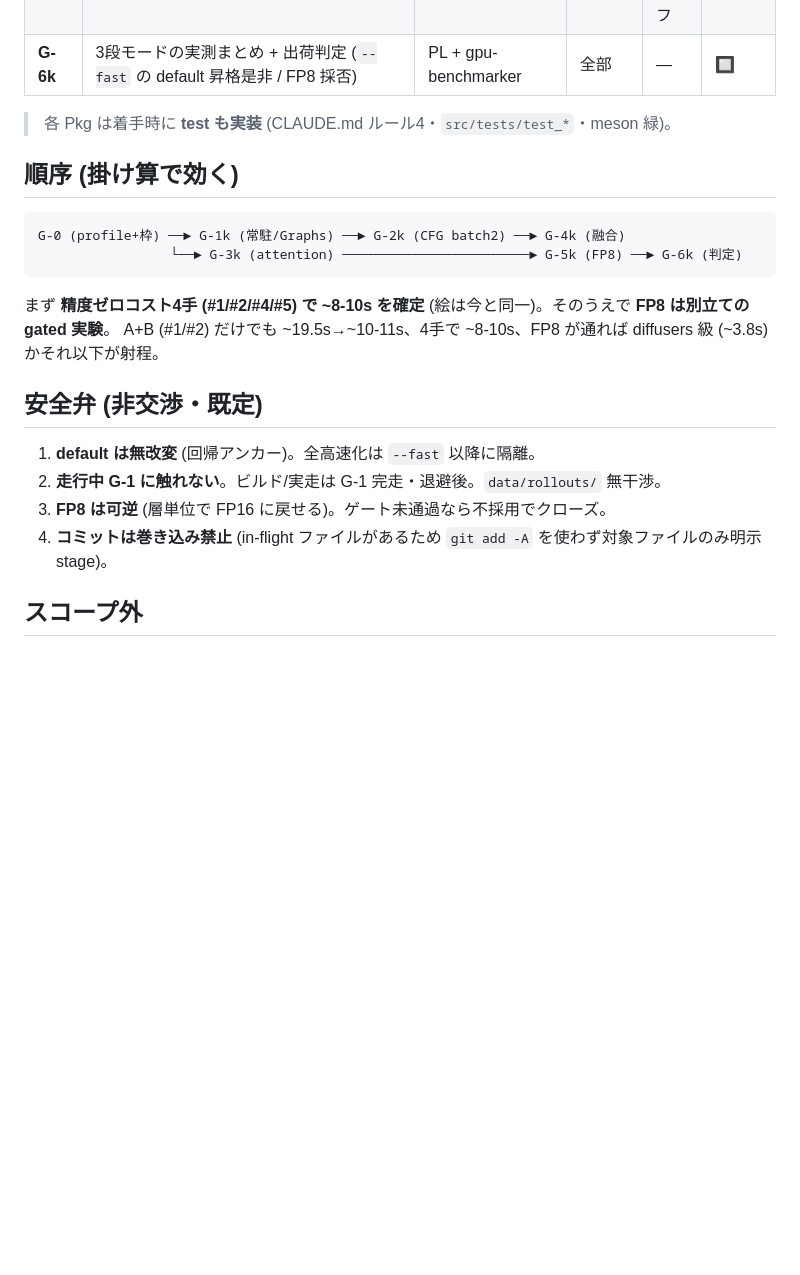
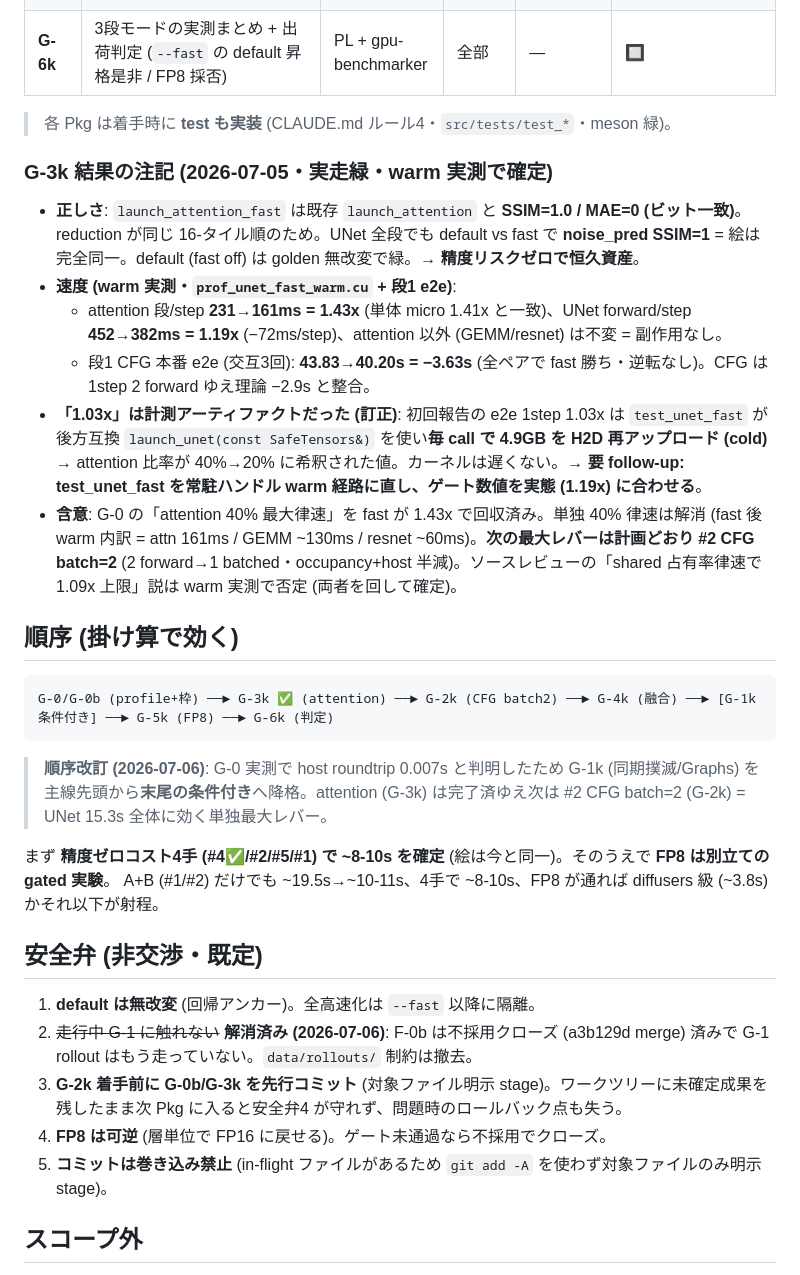
Before and after one commit to sdkikgeneral-spec/dollama, a Markdown page: docs/fast-mode-plan.md, the part around one of its changes. GitHub-like rendering; blank space fills up the shorter version.

````diff
--- a/docs/fast-mode-plan.md
+++ b/docs/fast-mode-plan.md
@@ -121,21 +144,32 @@ default を byte-for-byte 現行のまま残すことで **golden-SSIM 0.999998
 
 > 各 Pkg は着手時に **test も実装** (CLAUDE.md ルール4・`src/tests/test_*`・meson 緑)。
 
+### G-3k 結果の注記 (2026-07-05・実走緑・warm 実測で確定)
+
+- **正しさ**: `launch_attention_fast` は既存 `launch_attention` と **SSIM=1.0 / MAE=0 (ビット一致)**。reduction が同じ 16-タイル順のため。UNet 全段でも default vs fast で **noise_pred SSIM=1** = 絵は完全同一。default (fast off) は golden 無改変で緑。→ **精度リスクゼロで恒久資産**。
+- **速度 (warm 実測・`prof_unet_fast_warm.cu` + 段1 e2e)**:
+  - attention 段/step **231→161ms = 1.43x** (単体 micro 1.41x と一致)、UNet forward/step **452→382ms = 1.19x** (−72ms/step)、attention 以外 (GEMM/resnet) は不変 = 副作用なし。
+  - 段1 CFG 本番 e2e (交互3回): **43.83→40.20s = −3.63s** (全ペアで fast 勝ち・逆転なし)。CFG は 1step 2 forward ゆえ理論 −2.9s と整合。
+- **「1.03x」は計測アーティファクトだった (訂正)**: 初回報告の e2e 1step 1.03x は `test_unet_fast` が後方互換 `launch_unet(const SafeTensors&)` を使い**毎 call で 4.9GB を H2D 再アップロード (cold)** → attention 比率が 40%→20% に希釈された値。カーネルは遅くない。→ **要 follow-up: test_unet_fast を常駐ハンドル warm 経路に直し、ゲート数値を実態 (1.19x) に合わせる**。
+- **含意**: G-0 の「attention 40% 最大律速」を fast が 1.43x で回収済み。単独 40% 律速は解消 (fast 後 warm 内訳 = attn 161ms / GEMM ~130ms / resnet ~60ms)。**次の最大レバーは計画どおり #2 CFG batch=2** (2 forward→1 batched・occupancy+host 半減)。ソースレビューの「shared 占有率律速で 1.09x 上限」説は warm 実測で否定 (両者を回して確定)。
+
 ## 順序 (掛け算で効く)
 
 ```
-G-0 (profile+枠) ──► G-1k (常駐/Graphs) ──► G-2k (CFG batch2) ──► G-4k (融合)
-                 └──► G-3k (attention) ────────────────────────► G-5k (FP8) ──► G-6k (判定)
+G-0/G-0b (profile+枠) ──► G-3k ✅ (attention) ──► G-2k (CFG batch2) ──► G-4k (融合) ──► [G-1k 条件付き] ──► G-5k (FP8) ──► G-6k (判定)
 ```
-まず **精度ゼロコスト4手 (#1/#2/#4/#5) で ~8-10s を確定** (絵は今と同一)。そのうえで **FP8 は別立ての gated 実験**。
+> **順序改訂 (2026-07-06)**: G-0 実測で host roundtrip 0.007s と判明したため G-1k (同期撲滅/Graphs) を主線先頭から**末尾の条件付き**へ降格。attention (G-3k) は完了済ゆえ次は #2 CFG batch=2 (G-2k) = UNet 15.3s 全体に効く単独最大レバー。
+
+まず **精度ゼロコスト4手 (#4✅/#2/#5/#1) で ~8-10s を確定** (絵は今と同一)。そのうえで **FP8 は別立ての gated 実験**。
 A+B (#1/#2) だけでも ~19.5s→~10-11s、4手で ~8-10s、FP8 が通れば diffusers 級 (~3.8s) かそれ以下が射程。
 
 ## 安全弁 (非交渉・既定)
 
 1. **default は無改変** (回帰アンカー)。全高速化は `--fast` 以降に隔離。
-2. **走行中 G-1 に触れない**。ビルド/実走は G-1 完走・退避後。`data/rollouts/` 無干渉。
-3. **FP8 は可逆** (層単位で FP16 に戻せる)。ゲート未通過なら不採用でクローズ。
-4. **コミットは巻き込み禁止** (in-flight ファイルがあるため `git add -A` を使わず対象ファイルのみ明示 stage)。
+2. ~~走行中 G-1 に触れない~~ **解消済み (2026-07-06)**: F-0b は不採用クローズ (a3b129d merge) 済みで G-1 rollout はもう走っていない。`data/rollouts/` 制約は撤去。
+3. **G-2k 着手前に G-0b/G-3k を先行コミット** (対象ファイル明示 stage)。ワークツリーに未確定成果を残したまま次 Pkg に入ると安全弁4 が守れず、問題時のロールバック点も失う。
+4. **FP8 は可逆** (層単位で FP16 に戻せる)。ゲート未通過なら不採用でクローズ。
+5. **コミットは巻き込み禁止** (in-flight ファイルがあるため `git add -A` を使わず対象ファイルのみ明示 stage)。
 
 ## スコープ外
 
````
Also changed, not shown: other parts of docs/fast-mode-plan.md (+29 -6 lines).
